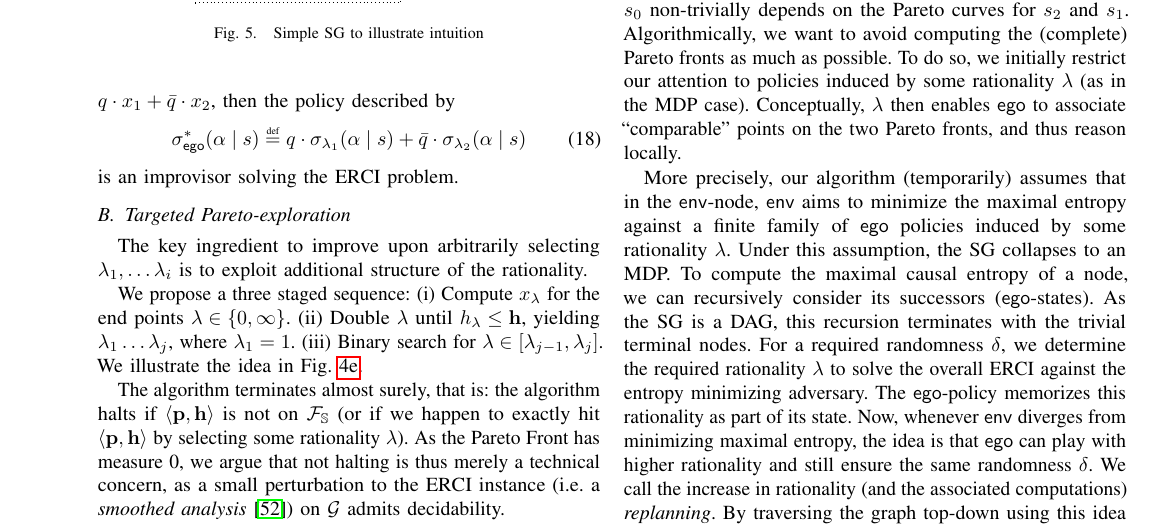
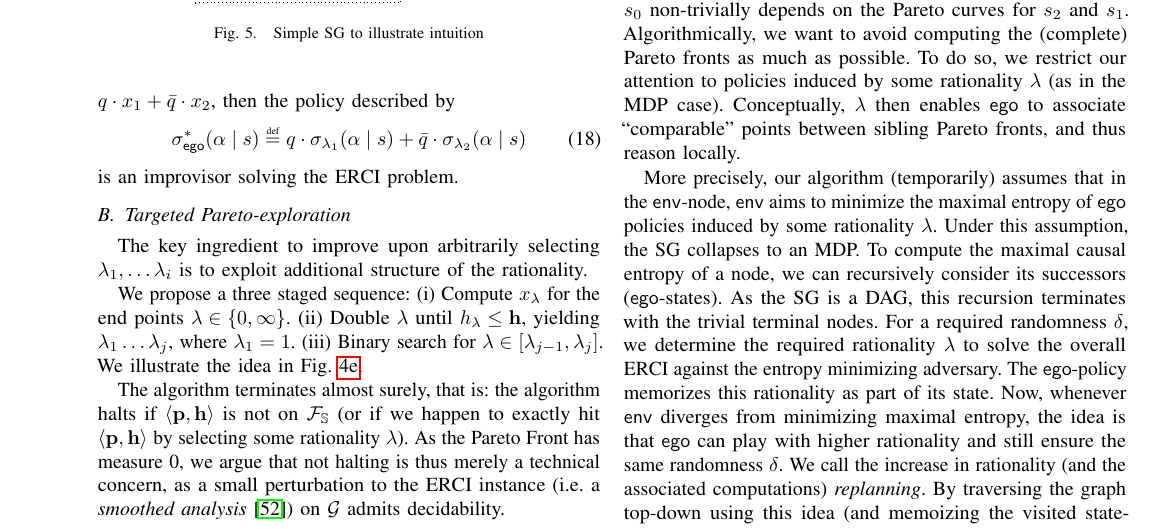
Before and after one commit to mvcisback/RSS21, a LaTeX paper (main.tex, which reads sg.tex): part of page 7 of 13, cut so that both start at the same text. Compiled offline with pdfLaTeX.

Commit message:
word smithing intuition.

```diff
--- a/sg.tex
+++ b/sg.tex
@@ -79,29 +79,29 @@ $\pOneSched(s_0)$, we must plan for whatever action $\pTwo$ selects in
 $s_2$. The Pareto front in $s_0$ non-trivially depends on the Pareto
 curves for $s_2$ and $s_1$. Algorithmically, we want to avoid
 computing the (complete) Pareto fronts as much as possible. To do so,
-we initially restrict our attention to policies induced by some
+we restrict our attention to policies induced by some
 rationality $\rat$ (as in the MDP case). Conceptually, $\rat$ then enables
-$\pOne$ to associate ``comparable'' points on the two Pareto fronts, and
+$\pOne$ to associate ``comparable'' points between sibling Pareto fronts, and
 thus reason locally.
 
-More precisely, our algorithm (temporarily) assumes that in the $\pTwo$-node,
-$\pTwo$ aims to minimize the maximal entropy against a finite family
-of $\pOne$ policies induced by some rationality $\rat$.
-Under this assumption, the SG collapses to an MDP. To compute the maximal causal
-entropy of a node, we can recursively consider its successors
-($\pOne$-states). As the SG is a DAG, this recursion terminates with
-the trivial terminal nodes.  For a required randomness $\delta$, we
-determine the required rationality $\rat$ to solve the overall ERCI
-against the entropy minimizing adversary. The $\pOne$-policy memorizes this
-rationality as part of its state.
-Now, whenever $\pTwo$ diverges from minimizing maximal entropy, the idea is that
-$\pOne$ can play with higher rationality and still ensure the same
-randomness $\delta$. We call the increase in rationality (and the
-associated computations) \emph{replanning}.  By traversing the graph
-top-down using this idea (and memoizing the visited state-rationality
-pairs $s,\rat$), we can explore how we can optimize performance while
-always matching the required randomness.  In the remainder of this
-section, we formalize and analyze this algorithmic idea.
+More precisely, our algorithm (temporarily) assumes that in the
+$\pTwo$-node, $\pTwo$ aims to minimize the maximal entropy of $\pOne$
+policies induced by some rationality $\rat$.  Under this assumption,
+the SG collapses to an MDP. To compute the maximal causal entropy of a
+node, we can recursively consider its successors ($\pOne$-states). As
+the SG is a DAG, this recursion terminates with the trivial terminal
+nodes.  For a required randomness $\delta$, we determine the required
+rationality $\rat$ to solve the overall ERCI against the entropy
+minimizing adversary. The $\pOne$-policy memorizes this rationality as
+part of its state.  Now, whenever $\pTwo$ diverges from minimizing
+maximal entropy, the idea is that $\pOne$ can play with higher
+rationality and still ensure the same randomness $\delta$. We call the
+increase in rationality (and the associated computations)
+\emph{replanning}.  By traversing the graph top-down using this idea
+(and memoizing the visited state-rationality pairs $s,\rat$), we can
+explore how we can optimize performance while always matching the
+required randomness.  In the remainder of this section, we formalize
+and analyze this algorithmic idea.
 
 \color{black}
 \mypara{Environment Policies}
```
